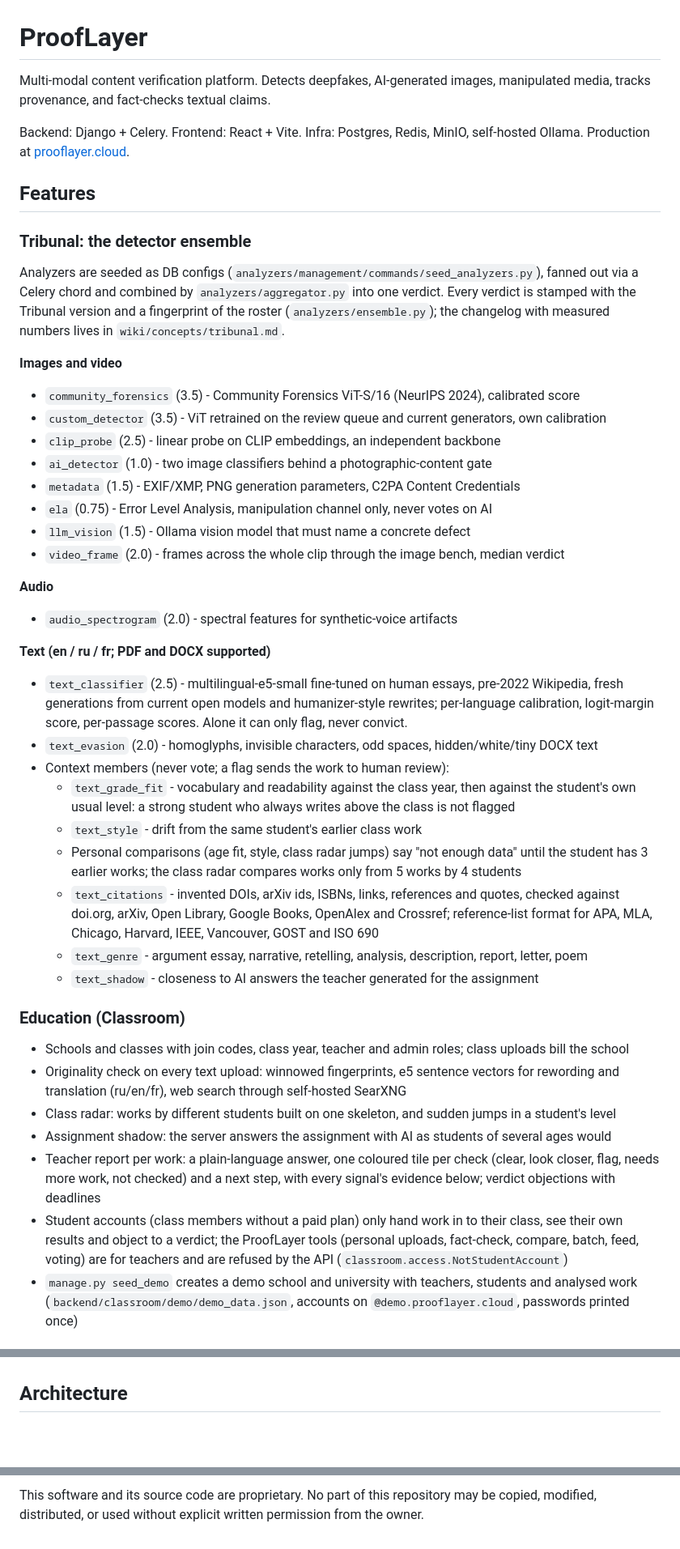
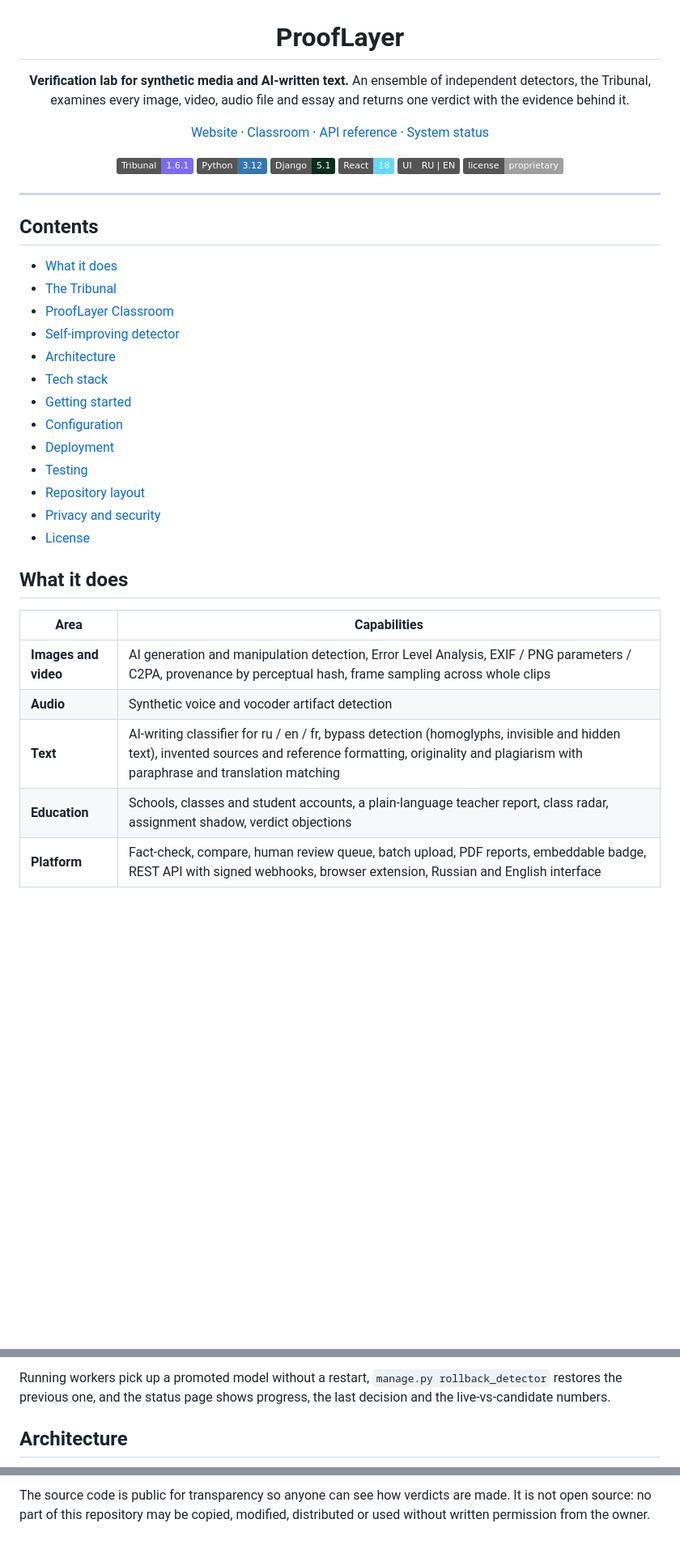
Before and after one commit to jeezdredd/prooflayer, a Markdown page: README.md, 3 parts joined by grey strips. Shown at 81% size. GitHub-like rendering; badges without logos; blank space fills up the shorter version.

```diff
--- a/README.md
+++ b/README.md
@@ -1,59 +3,45 @@
 # ProofLayer
 
-Multi-modal content verification platform. Detects deepfakes, AI-generated images, manipulated media, tracks provenance, and fact-checks textual claims.
+**Verification lab for synthetic media and AI-written text.**
+An ensemble of independent detectors, the Tribunal, examines every image, video, audio file and
+essay and returns one verdict with the evidence behind it.
 
-Backend: Django + Celery. Frontend: React + Vite. Infra: Postgres, Redis, MinIO, self-hosted Ollama. Production at [prooflayer.cloud](https://prooflayer.cloud).
+[Website](https://prooflayer.cloud) · [Classroom](https://classroom.prooflayer.cloud) · [API reference](https://api.prooflayer.cloud/api/docs/) · [System status](https://prooflayer.cloud/status)
 
-## Features
+![Tribunal](https://img.shields.io/badge/Tribunal-1.6.1-7c6af7)
+![Python](https://img.shields.io/badge/Python-3.12-3776ab)
+![Django](https://img.shields.io/badge/Django-5.1-092e20)
+![React](https://img.shields.io/badge/React-18-61dafb)
+![Languages](https://img.shields.io/badge/UI-RU%20%7C%20EN-555)
+![License](https://img.shields.io/badge/license-proprietary-lightgrey)
 
-### Tribunal: the detector ensemble
+</div>
 
-Analyzers are seeded as DB configs (`analyzers/management/commands/seed_analyzers.py`), fanned out
-via a Celery chord and combined by `analyzers/aggregator.py` into one verdict. Every verdict is
-stamped with the Tribunal version and a fingerprint of the roster (`analyzers/ensemble.py`); the
-changelog with measured numbers lives in `wiki/concepts/tribunal.md`.
+---
 
-**Images and video**
-- `community_forensics` (3.5) - Community Forensics ViT-S/16 (NeurIPS 2024), calibrated score
-- `custom_detector` (3.5) - ViT retrained on the review queue and current generators, own calibration
-- `clip_probe` (2.5) - linear probe on CLIP embeddings, an independent backbone
-- `ai_detector` (1.0) - two image classifiers behind a photographic-content gate
-- `metadata` (1.5) - EXIF/XMP, PNG generation parameters, C2PA Content Credentials
-- `ela` (0.75) - Error Level Analysis, manipulation channel only, never votes on AI
-- `llm_vision` (1.5) - Ollama vision model that must name a concrete defect
-- `video_frame` (2.0) - frames across the whole clip through the image bench, median verdict
+## Contents
 
-**Audio**
-- `audio_spectrogram` (2.0) - spectral features for synthetic-voice artifacts
+- [What it does](#what-it-does)
+- [The Tribunal](#the-tribunal)
+- [ProofLayer Classroom](#prooflayer-classroom)
+- [Self-improving detector](#self-improving-detector)
+- [Architecture](#architecture)
+- [Tech stack](#tech-stack)
+- [Getting started](#getting-started)
+- [Configuration](#configuration)
+- [Deployment](#deployment)
+- [Testing](#testing)
+- [Repository layout](#repository-layout)
+- [Privacy and security](#privacy-and-security)
+- [License](#license)
 
-**Text (en / ru / fr; PDF and DOCX supported)**
-- `text_classifier` (2.5) - multilingual-e5-small fine-tuned on human essays, pre-2022 Wikipedia,
-  fresh generations from current open models and humanizer-style rewrites; per-language calibration,
-  logit-margin score, per-passage scores. Alone it can only flag, never convict.
-- `text_evasion` (2.0) - homoglyphs, invisible characters, odd spaces, hidden/white/tiny DOCX text
-- Context members (never vote; a flag sends the work to human review):
-  - `text_grade_fit` - vocabulary and readability against the class year, then against the student's
-    own usual level: a strong student who always writes above the class is not flagged
-  - `text_style` - drift from the same student's earlier class work
-  - Personal comparisons (age fit, style, class radar jumps) say "not enough data" until the student
-    has 3 earlier works; the class radar compares works only from 5 works by 4 students
-  - `text_citations` - invented DOIs, arXiv ids, ISBNs, links, references and quotes, checked
-    against doi.org, arXiv, Open Library, Google Books, OpenAlex and Crossref; reference-list format
-    for APA, MLA, Chicago, Harvard, IEEE, Vancouver, GOST and ISO 690
-  - `text_genre` - argument essay, narrative, retelling, analysis, description, report, letter, poem
-  - `text_shadow` - closeness to AI answers the teacher generated for the assignment
+## What it does
 
-### Education (Classroom)
-- Schools and classes with join codes, class year, teacher and admin roles; class uploads bill the school
-- Originality check on every text upload: winnowed fingerprints, e5 sentence vectors for rewording and
-  translation (ru/en/fr), web search through self-hosted SearXNG
-- Class radar: works by different students built on one skeleton, and sudden jumps in a student's level
-- Assignment shadow: the server answers the assignment with AI as students of several ages would
-- Teacher report per work: a plain-language answer, one coloured tile per check (clear, look closer, flag,
-  needs more work, not checked) and a next step, with every signal's evidence below; verdict objections with deadlines
-- Student accounts (class members without a paid plan) only hand work in to their class, see their own
-  results and object to a verdict; the ProofLayer tools (personal uploads, fact-check, compare, batch,
-  feed, voting) are for teachers and are refused by the API (`classroom.access.NotStudentAccount`)
-- `manage.py seed_demo` creates a demo school and university with teachers, students and analysed work
-  (`backend/classroom/demo/demo_data.json`, accounts on `@demo.prooflayer.cloud`, passwords printed once)
+| Area | Capabilities |
+|---|---|
+| **Images and video** | AI generation and manipulation detection, Error Level Analysis, EXIF / PNG parameters / C2PA, provenance by perceptual hash, frame sampling across whole clips |
+| **Audio** | Synthetic voice and vocoder artifact detection |
+| **Text** | AI-writing classifier for ru / en / fr, bypass detection (homoglyphs, invisible and hidden text), invented sources and reference formatting, originality and plagiarism with paraphrase and translation matching |
+| **Education** | Schools, classes and student accounts, a plain-language teacher report, class radar, assignment shadow, verdict objections |
+| **Platform** | Fact-check, compare, human review queue, batch upload, PDF reports, embeddable badge, REST API with signed webhooks, browser extension, Russian and English interface |
 
@@ -79,3 +121,6 @@ changelog with measured numbers lives in `wiki/concepts/tribunal.md`.
+Running workers pick up a promoted model without a restart, `manage.py rollback_detector` restores
+the previous one, and the status page shows progress, the last decision and the live-vs-candidate
+numbers.
 
 ## Architecture
 
@@ -221,2 +263,4 @@ Copyright (c) 2026 Sole Proprietor ProofLayer. All rights reserved.
 
-This software and its source code are proprietary. No part of this repository may be copied, modified, distributed, or used without explicit written permission from the owner.
+The source code is public for transparency so anyone can see how verdicts are made. It is not open
+source: no part of this repository may be copied, modified, distributed or used without written
+permission from the owner.
```
Also changed, not shown: other parts of README.md (+175 -122 lines).
